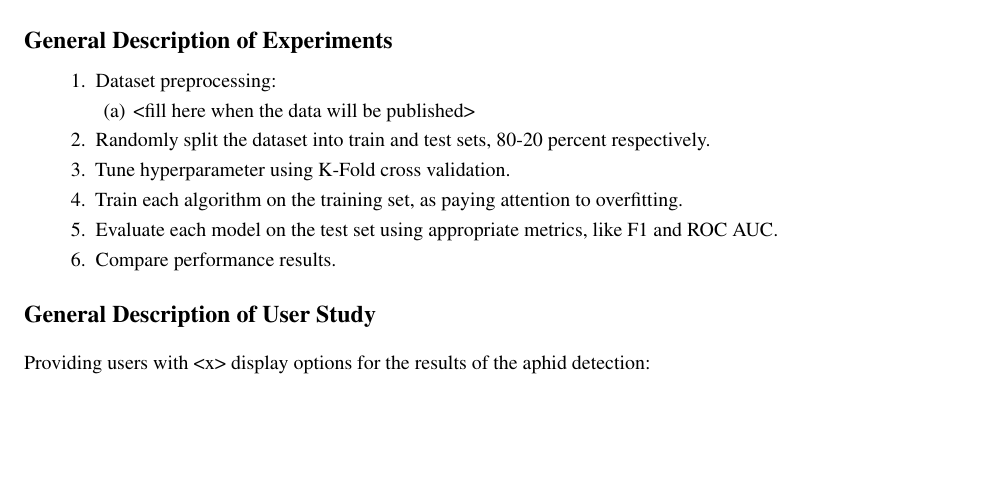
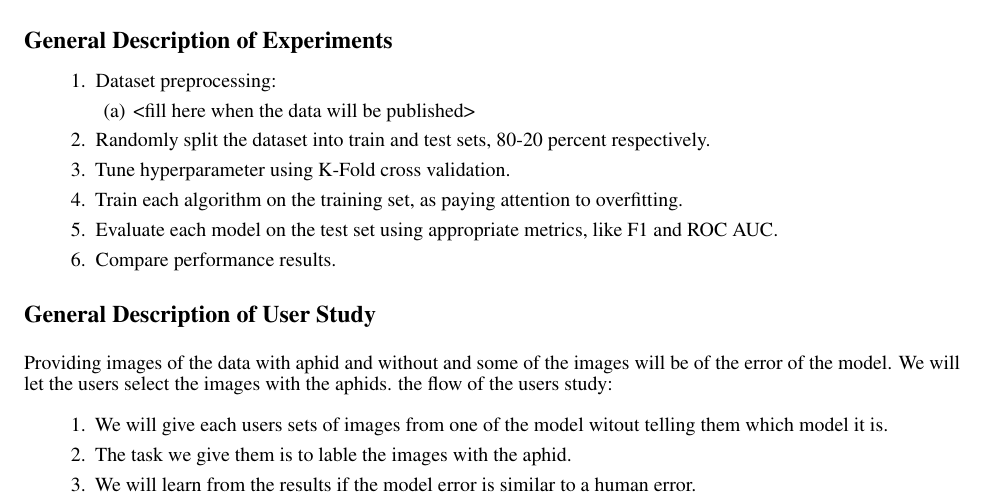
Before and after one commit to Zshoham/Aphidite, a LaTeX document (proposal/main.tex): part of the page, cut so that both start at the same text, the shorter picture padded with empty space. Compiled offline with pdfLaTeX.

Commit message:
add users study

```diff
--- a/proposal/main.tex
+++ b/proposal/main.tex
@@ -38,6 +38,10 @@ For the purpose of identifying the aphids, we will use YOLO/RCNN with preprocess
 \end{enumerate}
 
 \section*{General Description of User Study}
-Providing users with <x> display options for the results of the aphid detection:
-
+Providing images of the data with aphid and without and some of the images will be of the error of the model. We will let the users select the images with the aphids. the flow of the users study:
+\begin{enumerate}
+  \item We will give each users sets of images from one of the model witout telling them which model it is.
+  \item The task we give them is to lable the images with the aphid.
+  \item We will learn from the results if the model error is similar to a human error.
+\end{enumerate}
 \end{document}
```
